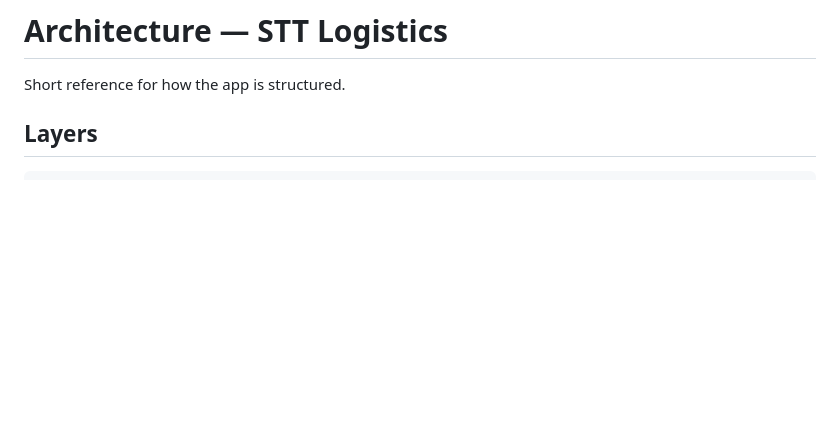
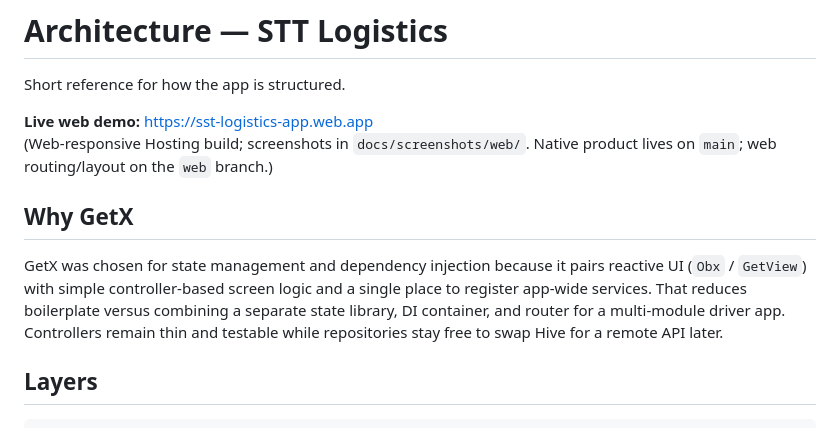
Before and after one commit to Rohithp1602/stt_logistics_app, a Markdown page: docs/ARCHITECTURE.md, the part around the change. Drawn GitHub-style; blank space fills up the shorter version.

```diff
--- a/docs/ARCHITECTURE.md
+++ b/docs/ARCHITECTURE.md
@@ -1,6 +1,13 @@
 # Architecture — STT Logistics
 
 Short reference for how the app is structured.
+
+**Live web demo:** [https://sst-logistics-app.web.app](https://sst-logistics-app.web.app)
+(Web-responsive Hosting build; screenshots in `docs/screenshots/web/`. Native product lives on `main`; web routing/layout on the `web` branch.)
+
+## Why GetX
+
+GetX was chosen for state management and dependency injection because it pairs reactive UI (`Obx` / `GetView`) with simple controller-based screen logic and a single place to register app-wide services. That reduces boilerplate versus combining a separate state library, DI container, and router for a multi-module driver app. Controllers remain thin and testable while repositories stay free to swap Hive for a remote API later.
 
 ## Layers
 
```
Also changed, not shown: README.md (+27 -3 lines), docs/CHANGELOG.md (+2 -0 lines), docs/screenshots/web/01_onboarding.png (added), docs/screenshots/web/02_language.png (added), docs/screenshots/web/03_login.png (added), docs/screenshots/web/04_register.png (added).
